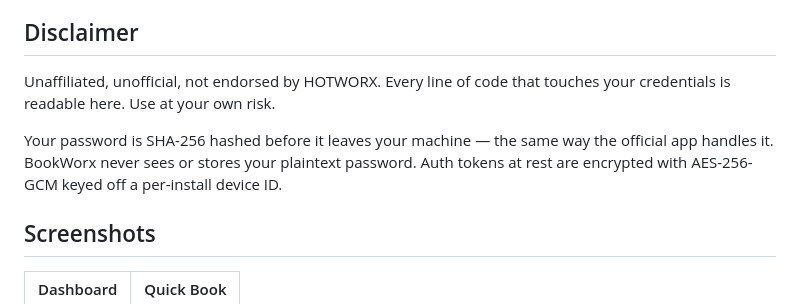
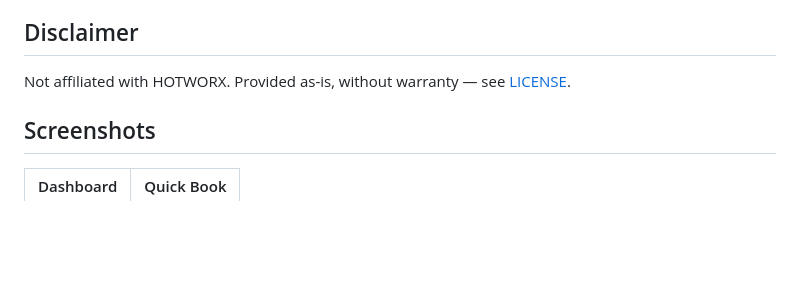
Before and after one commit to nukleas/opensauna, a Markdown page: README.md, the part around the change. Rendered like a GitHub page; blank space fills up the shorter version.

Commit message:
Trim README disclaimer to MIT-style as-is line
The previous "every line of code is readable" / "use at your own
risk" copy was AI-vibe fluff. Substantive crypto details already
live in docs/ARCHITECTURE.md, and the legal posture is the
standard MIT "as-is, no warranty" — say that and move on.

```diff
--- a/README.md
+++ b/README.md
@@ -18,13 +18,7 @@ build their own HOTWORX tools without re-implementing the wire protocol.
 
 ## Disclaimer
 
-Unaffiliated, unofficial, not endorsed by HOTWORX. Every line of code that
-touches your credentials is readable here. Use at your own risk.
-
-Your password is SHA-256 hashed before it leaves your machine — the same way
-the official app handles it. BookWorx never sees or stores your plaintext
-password. Auth tokens at rest are encrypted with AES-256-GCM keyed off a
-per-install device ID.
+Not affiliated with HOTWORX. Provided as-is, without warranty — see [LICENSE](LICENSE).
 
 ## Screenshots
 
```
